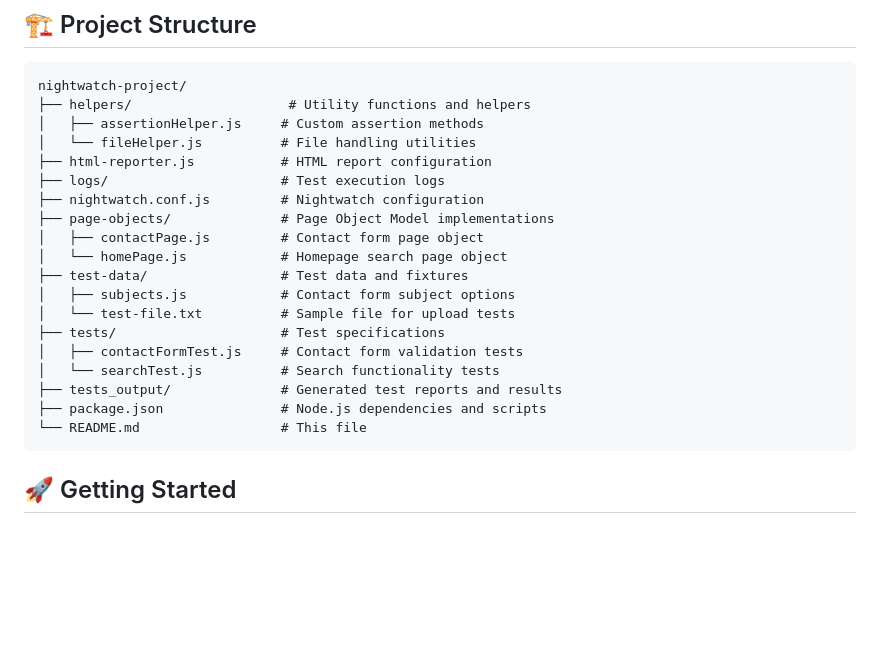
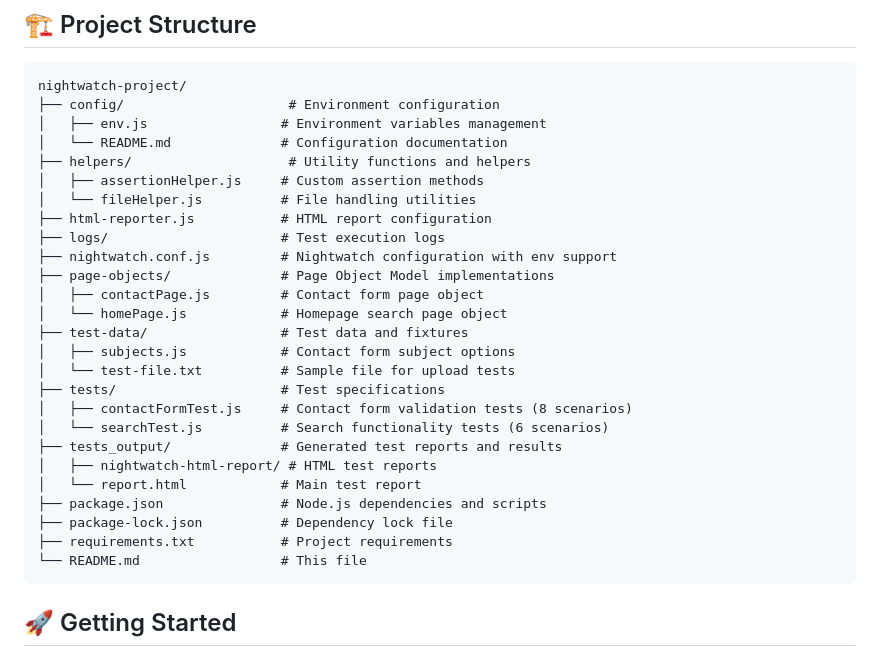
Before and after one commit to sarahkhaledd/web-qa-automation-task, a Markdown page: nightwatch-project/README.md, the part around the change. Rendered like a GitHub page; blank space fills up the shorter version.

````diff
--- a/nightwatch-project/README.md
+++ b/nightwatch-project/README.md
@@ -6,12 +6,15 @@ A comprehensive end-to-end testing suite built with Nightwatch.js for automated
 
 ```
 nightwatch-project/
+├── config/                     # Environment configuration
+│   ├── env.js                 # Environment variables management
+│   └── README.md              # Configuration documentation
 ├── helpers/                    # Utility functions and helpers
 │   ├── assertionHelper.js     # Custom assertion methods
 │   └── fileHelper.js          # File handling utilities
 ├── html-reporter.js           # HTML report configuration
 ├── logs/                      # Test execution logs
-├── nightwatch.conf.js         # Nightwatch configuration
+├── nightwatch.conf.js         # Nightwatch configuration with env support
 ├── page-objects/              # Page Object Model implementations
 │   ├── contactPage.js         # Contact form page object
 │   └── homePage.js            # Homepage search page object
@@ -19,10 +22,14 @@ nightwatch-project/
 │   ├── subjects.js            # Contact form subject options
 │   └── test-file.txt          # Sample file for upload tests
 ├── tests/                     # Test specifications
-│   ├── contactFormTest.js     # Contact form validation tests
-│   └── searchTest.js          # Search functionality tests
+│   ├── contactFormTest.js     # Contact form validation tests (8 scenarios)
+│   └── searchTest.js          # Search functionality tests (6 scenarios)
 ├── tests_output/              # Generated test reports and results
+│   ├── nightwatch-html-report/ # HTML test reports
+│   └── report.html            # Main test report
 ├── package.json               # Node.js dependencies and scripts
+├── package-lock.json          # Dependency lock file
+├── requirements.txt           # Project requirements
 └── README.md                  # This file
 ```
 
````
Also changed, not shown: UI_Test_Coverage_Report.md (added, +126 -0 lines), api-automation/README.md (+22 -18 lines).
